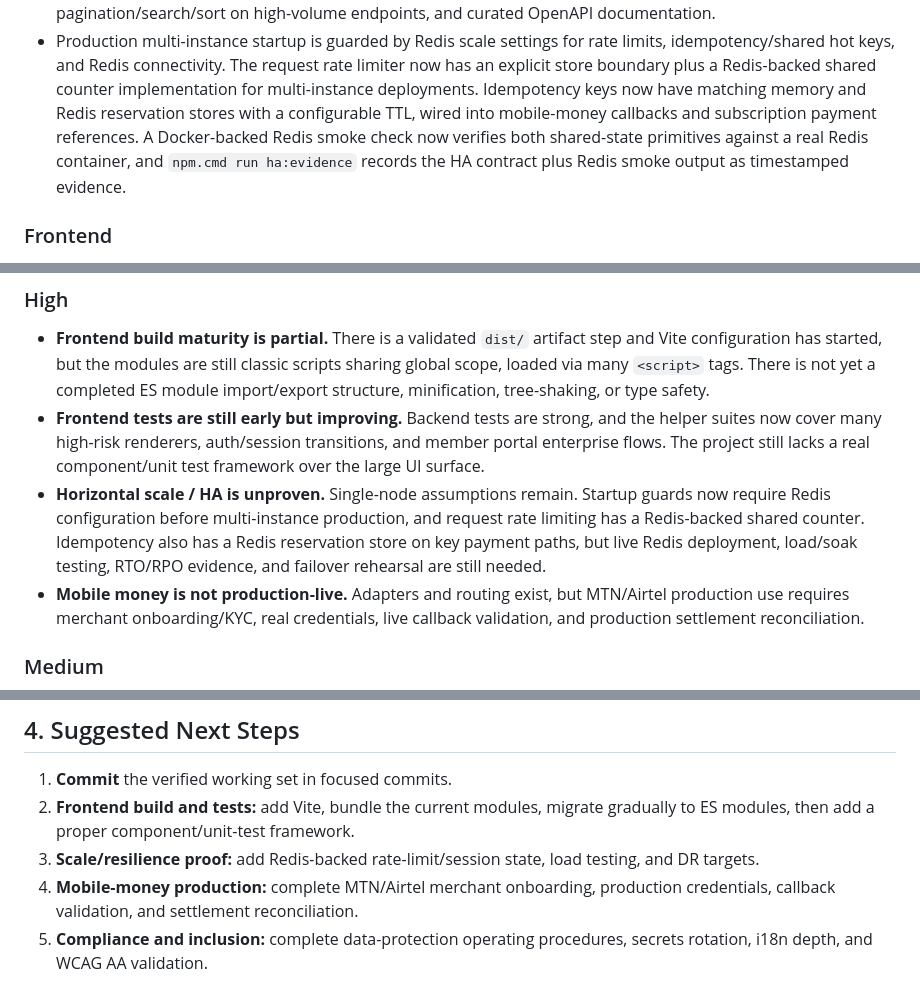
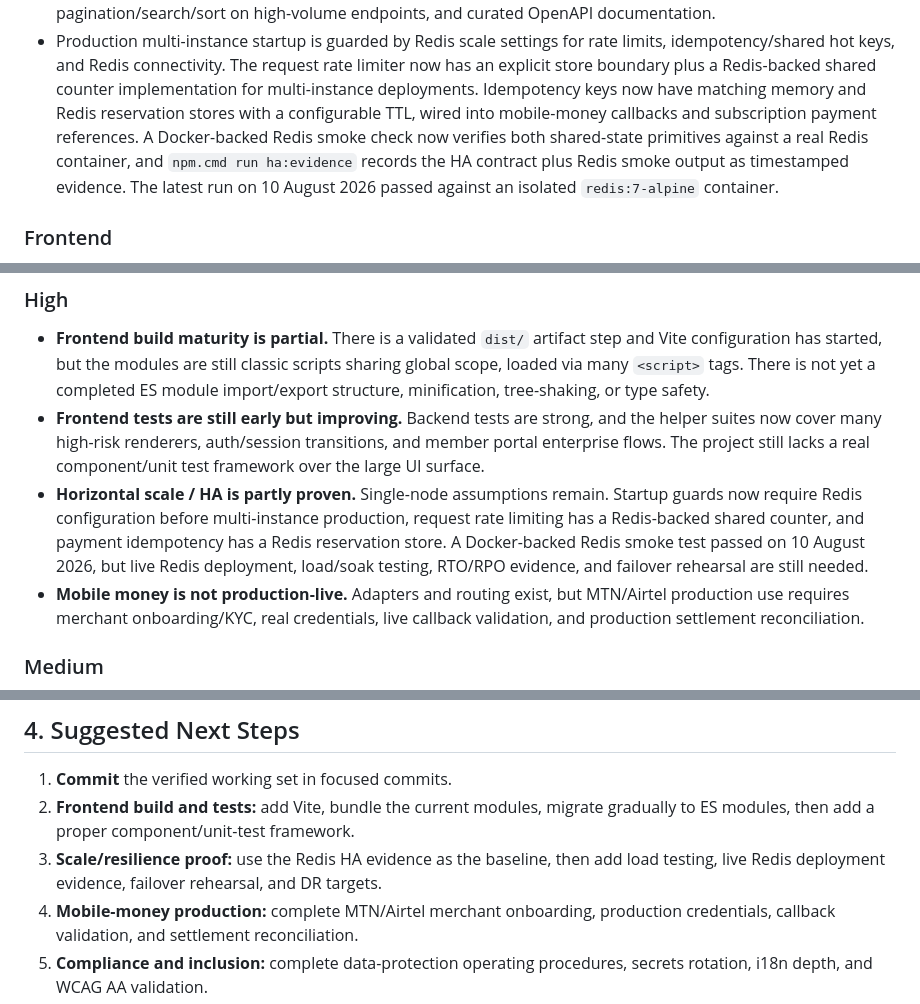
Before and after one commit to rsembajjwe/multiSaccoApp, a Markdown page: docs/system-capabilities-and-gaps-2026-08-10.md, 3 parts joined by grey strips. GitHub-like rendering.

Commit message:
Record Redis HA evidence

```diff
--- a/docs/system-capabilities-and-gaps-2026-08-10.md
+++ b/docs/system-capabilities-and-gaps-2026-08-10.md
@@ -103,7 +103,8 @@ Readiness: **about 80% for a supervised pilot; about 60% for unattended enterpri
   Idempotency keys now have matching memory and Redis reservation stores with a configurable TTL,
   wired into mobile-money callbacks and subscription payment references. A Docker-backed Redis smoke
   check now verifies both shared-state primitives against a real Redis container, and `npm.cmd run
-  ha:evidence` records the HA contract plus Redis smoke output as timestamped evidence.
+  ha:evidence` records the HA contract plus Redis smoke output as timestamped evidence. The latest
+  run on 10 August 2026 passed against an isolated `redis:7-alpine` container.
 
 ### Frontend
 
@@ -135,10 +136,11 @@ Readiness: **about 80% for a supervised pilot; about 60% for unattended enterpri
 - **Frontend tests are still early but improving.** Backend tests are strong, and the helper suites
   now cover many high-risk renderers, auth/session transitions, and member portal enterprise flows.
   The project still lacks a real component/unit test framework over the large UI surface.
-- **Horizontal scale / HA is unproven.** Single-node assumptions remain. Startup guards now require
-  Redis configuration before multi-instance production, and request rate limiting has a Redis-backed
-  shared counter. Idempotency also has a Redis reservation store on key payment paths, but live Redis
-  deployment, load/soak testing, RTO/RPO evidence, and failover rehearsal are still needed.
+- **Horizontal scale / HA is partly proven.** Single-node assumptions remain. Startup guards now
+  require Redis configuration before multi-instance production, request rate limiting has a
+  Redis-backed shared counter, and payment idempotency has a Redis reservation store. A Docker-backed
+  Redis smoke test passed on 10 August 2026, but live Redis deployment, load/soak testing, RTO/RPO
+  evidence, and failover rehearsal are still needed.
 - **Mobile money is not production-live.** Adapters and routing exist, but MTN/Airtel production use
   requires merchant onboarding/KYC, real credentials, live callback validation, and production
   settlement reconciliation.
@@ -180,7 +182,8 @@ Readiness: **about 80% for a supervised pilot; about 60% for unattended enterpri
 1. **Commit** the verified working set in focused commits.
 2. **Frontend build and tests:** add Vite, bundle the current modules, migrate gradually to ES
    modules, then add a proper component/unit-test framework.
-3. **Scale/resilience proof:** add Redis-backed rate-limit/session state, load testing, and DR targets.
+3. **Scale/resilience proof:** use the Redis HA evidence as the baseline, then add load testing,
+   live Redis deployment evidence, failover rehearsal, and DR targets.
 4. **Mobile-money production:** complete MTN/Airtel merchant onboarding, production credentials,
    callback validation, and settlement reconciliation.
 5. **Compliance and inclusion:** complete data-protection operating procedures, secrets rotation,
```
Also changed, not shown: other parts of docs/system-capabilities-and-gaps-2026-08-10.md (+1 -1 lines).
